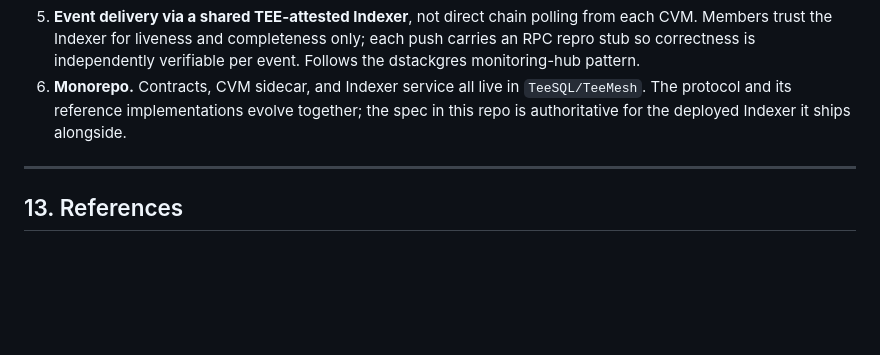
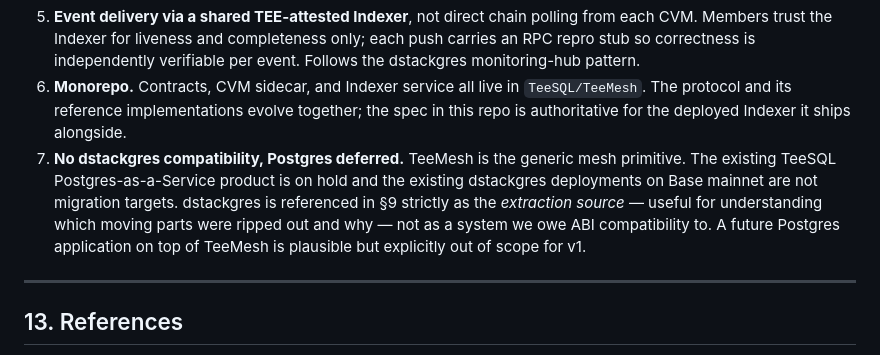
Before and after one commit to AttestMesh/AttestMesh, a Markdown page: docs/specs/teemesh-coordination-layer.md, the part around the change. GitHub-like rendering; blank space fills up the shorter version.

Commit message:
spec: pin scope — generic mesh primitive only, no dstackgres compat, Postgres deferred

```diff
--- a/docs/specs/teemesh-coordination-layer.md
+++ b/docs/specs/teemesh-coordination-layer.md
@@ -351,6 +351,7 @@ These are tracked as open questions to resolve before the spec moves out of draf
 4. **Target chain: Base mainnet.** Same chain as dstackgres. Chain-agnosticism is a v2+ concern; v1 deployment scripts, the IndexerRegistry instance, and the org Safe-owned addresses are all Base-specific.
 5. **Event delivery via a shared TEE-attested Indexer**, not direct chain polling from each CVM. Members trust the Indexer for liveness and completeness only; each push carries an RPC repro stub so correctness is independently verifiable per event. Follows the dstackgres monitoring-hub pattern.
 6. **Monorepo.** Contracts, CVM sidecar, and Indexer service all live in `TeeSQL/TeeMesh`. The protocol and its reference implementations evolve together; the spec in this repo is authoritative for the deployed Indexer it ships alongside.
+7. **No dstackgres compatibility, Postgres deferred.** TeeMesh is the generic mesh primitive. The existing TeeSQL Postgres-as-a-Service product is on hold and the existing dstackgres deployments on Base mainnet are not migration targets. dstackgres is referenced in §9 strictly as the *extraction source* — useful for understanding which moving parts were ripped out and why — not as a system we owe ABI compatibility to. A future Postgres application on top of TeeMesh is plausible but explicitly out of scope for v1.
 
 ---
 
```
